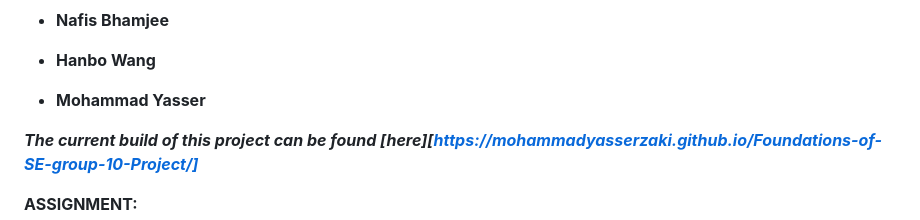
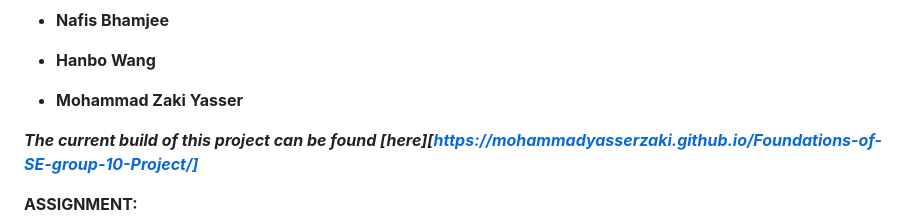
Before and after one commit to MohammadYasserZaki/Foundations-of-SE-group-10-Project, a Markdown page: README.md, the part around the change. GitHub-like rendering.

Commit message:
Update README.md for yasser's name

```diff
--- a/README.md
+++ b/README.md
@@ -12,7 +12,7 @@
 
 - **Hanbo Wang**
 
-- **Mohammad Yasser**
+- **Mohammad Zaki Yasser**
 
 ***The current build of this project can be found [here][https://mohammadyasserzaki.github.io/Foundations-of-SE-group-10-Project/]***
 
```
